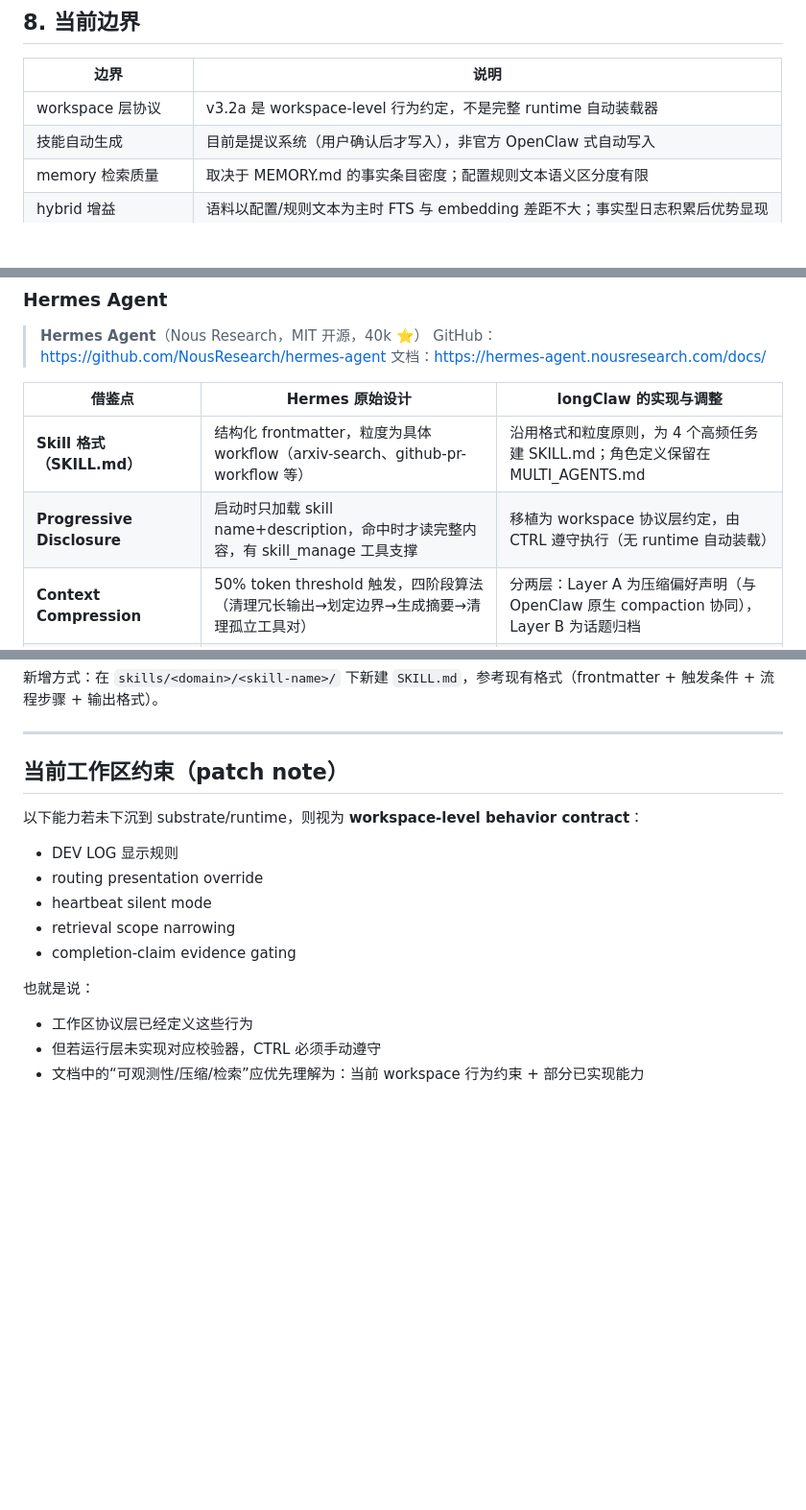
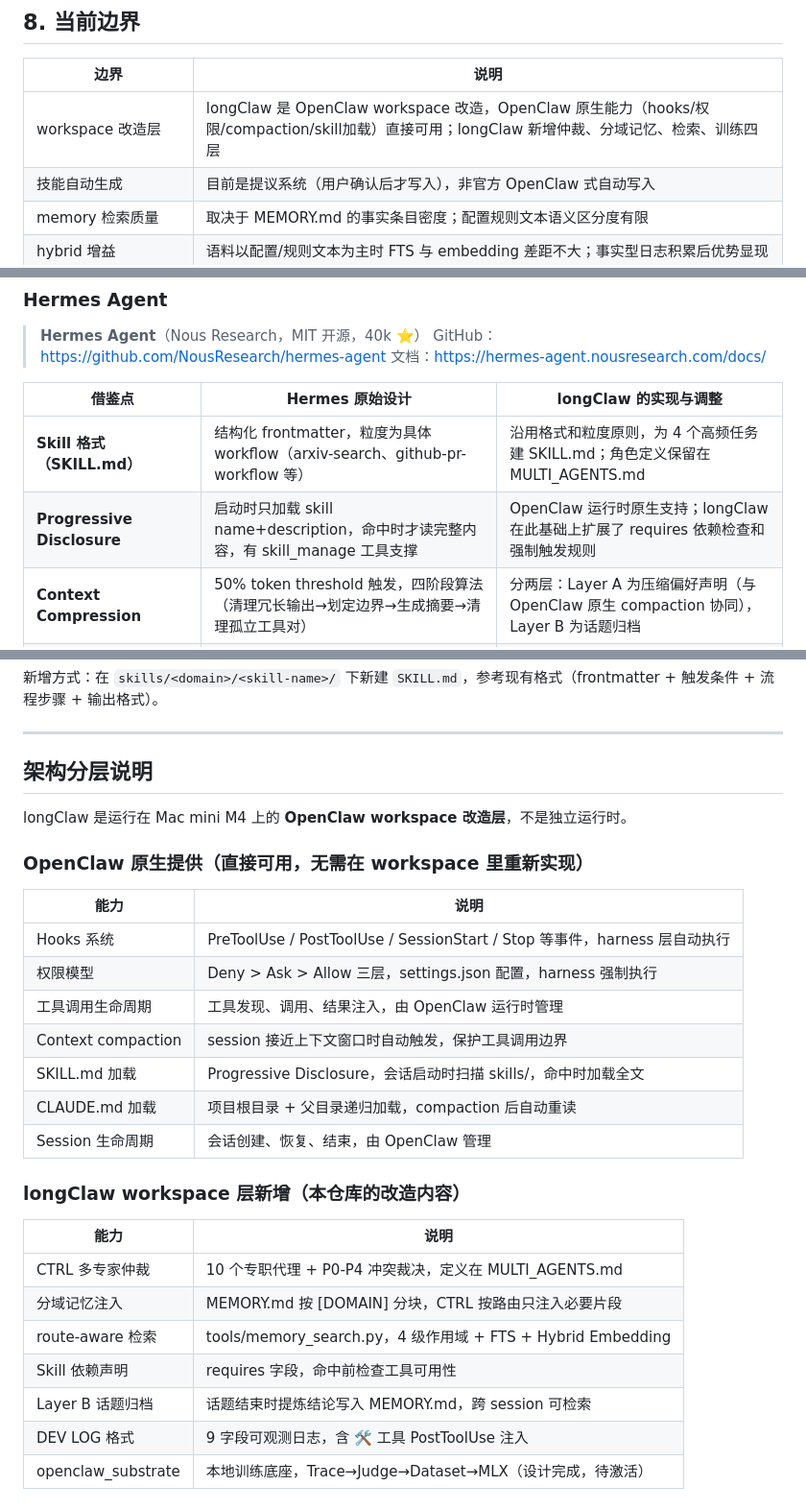
Before and after one commit to jinglong92/longClaw, a Markdown page: README.md, 3 parts joined by grey strips. Shown at 96% size. Drawn GitHub-style; blank space fills up the shorter version.

Commit message:
fix: 修正架构描述——longClaw 是 OpenClaw workspace 改造层，原生能力直接可用
核心澄清：longClaw 运行在 Mac mini M4 的 OpenClaw 之上，OpenClaw 原生提供
hooks/权限模型/工具调用/compaction/skill加载/session管理，无需 workspace 层重新实现。

MULTI_AGENTS.md:
- Layer A 压缩说明：改为"在 OpenClaw 原生 compaction 之上的业务层偏好"
- Skill 加载协议：改为"OpenClaw 运行时原生支持，longClaw 扩展 requires 检查和强制触发"

README.md:
- 删除"workspace-level behavior contract / CTRL 必须手动遵守"章节
- 新增"架构分层说明"：明确 OpenClaw 原生提供 vs longClaw 新增的能力边界
- 修正 Hermes 借鉴表格中 Progressive Disclosure 的描述
- 修正边界表中 workspace 层描述

README.en.md: 同步以上修正

Co-Authored-By: Claude Opus 4.6 (1M context) <noreply@anthropic.com>

```diff
--- a/README.md
+++ b/README.md
@@ -542,7 +542,7 @@ python3 tools/memory_search.py --query "上次面试进展" --domain JOB --hybri
 
 | 边界 | 说明 |
 |------|------|
-| workspace 层协议 | v3.2a 是 workspace-level 行为约定，不是完整 runtime 自动装载器 |
+| workspace 改造层 | longClaw 是 OpenClaw workspace 改造，OpenClaw 原生能力（hooks/权限/compaction/skill加载）直接可用；longClaw 新增仲裁、分域记忆、检索、训练四层 |
 | 技能自动生成 | 目前是提议系统（用户确认后才写入），非官方 OpenClaw 式自动写入 |
 | memory 检索质量 | 取决于 MEMORY.md 的事实条目密度；配置规则文本语义区分度有限 |
 | hybrid 增益 | 语料以配置/规则文本为主时 FTS 与 embedding 差距不大；事实型日志积累后优势显现 |
@@ -575,7 +575,7 @@ longClaw 是在官方 OpenClaw 软件基础上改造的 workspace。执行层（
 | 借鉴点 | Hermes 原始设计 | longClaw 的实现与调整 |
 |--------|---------------|---------------------|
 | **Skill 格式（SKILL.md）** | 结构化 frontmatter，粒度为具体 workflow（arxiv-search、github-pr-workflow 等） | 沿用格式和粒度原则，为 4 个高频任务建 SKILL.md；角色定义保留在 MULTI_AGENTS.md |
-| **Progressive Disclosure** | 启动时只加载 skill name+description，命中时才读完整内容，有 skill_manage 工具支撑 | 移植为 workspace 协议层约定，由 CTRL 遵守执行（无 runtime 自动装载） |
+| **Progressive Disclosure** | 启动时只加载 skill name+description，命中时才读完整内容，有 skill_manage 工具支撑 | OpenClaw 运行时原生支持；longClaw 在此基础上扩展了 requires 依赖检查和强制触发规则 |
 | **Context Compression** | 50% token threshold 触发，四阶段算法（清理冗长输出→划定边界→生成摘要→清理孤立工具对） | 分两层：Layer A 为压缩偏好声明（与 OpenClaw 原生 compaction 协同），Layer B 为话题归档 |
 | **FTS + embedding 检索** | SQLite FTS5 + session 血缘追踪，mode=fts-only | 增加 route-aware scope filter + Ollama 本地 embedding rerank + RRF fusion |
 | **Proactive Troubleshooting** | 外部查询失败时主动尝试备用路径，不直接问用户 | 沿用理念，修正 fallback 路径（Google Cache 已下线 → Wayback Machine） |
@@ -617,16 +617,30 @@ longClaw 是在官方 OpenClaw 软件基础上改造的 workspace。执行层（
 
 ---
 
-## 当前工作区约束（patch note）
+## 架构分层说明
 
-以下能力若未下沉到 substrate/runtime，则视为 **workspace-level behavior contract**：
-- DEV LOG 显示规则
-- routing presentation override
-- heartbeat silent mode
-- retrieval scope narrowing
-- completion-claim evidence gating
+longClaw 是运行在 Mac mini M4 上的 **OpenClaw workspace 改造层**，不是独立运行时。
 
-也就是说：
-- 工作区协议层已经定义这些行为
-- 但若运行层未实现对应校验器，CTRL 必须手动遵守
-- 文档中的“可观测性/压缩/检索”应优先理解为：当前 workspace 行为约束 + 部分已实现能力
+### OpenClaw 原生提供（直接可用，无需在 workspace 里重新实现）
+
+| 能力 | 说明 |
+|------|------|
+| Hooks 系统 | PreToolUse / PostToolUse / SessionStart / Stop 等事件，harness 层自动执行 |
+| 权限模型 | Deny > Ask > Allow 三层，settings.json 配置，harness 强制执行 |
+| 工具调用生命周期 | 工具发现、调用、结果注入，由 OpenClaw 运行时管理 |
+| Context compaction | session 接近上下文窗口时自动触发，保护工具调用边界 |
+| SKILL.md 加载 | Progressive Disclosure，会话启动时扫描 skills/，命中时加载全文 |
+| CLAUDE.md 加载 | 项目根目录 + 父目录递归加载，compaction 后自动重读 |
+| Session 生命周期 | 会话创建、恢复、结束，由 OpenClaw 管理 |
+
+### longClaw workspace 层新增（本仓库的改造内容）
+
+| 能力 | 说明 |
+|------|------|
+| CTRL 多专家仲裁 | 10 个专职代理 + P0-P4 冲突裁决，定义在 MULTI_AGENTS.md |
+| 分域记忆注入 | MEMORY.md 按 [DOMAIN] 分块，CTRL 按路由只注入必要片段 |
+| route-aware 检索 | tools/memory_search.py，4 级作用域 + FTS + Hybrid Embedding |
+| Skill 依赖声明 | requires 字段，命中前检查工具可用性 |
+| Layer B 话题归档 | 话题结束时提炼结论写入 MEMORY.md，跨 session 可检索 |
+| DEV LOG 格式 | 9 字段可观测日志，含 🛠️ 工具 PostToolUse 注入 |
+| openclaw_substrate | 本地训练底座，Trace→Judge→Dataset→MLX（设计完成，待激活） |
```
Also changed, not shown: MULTI_AGENTS.md (+4 -4 lines), README.en.md (+2 -2 lines).
